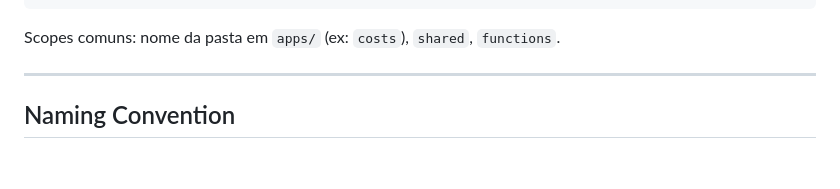
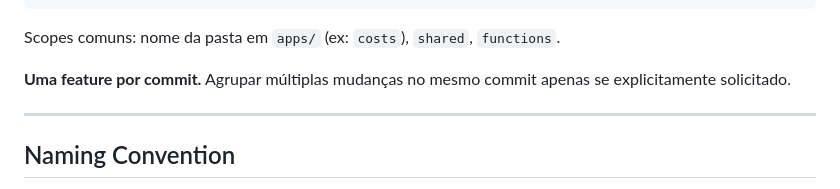
Before and after one commit to RenanMarques/isdet-tools, a Markdown page: CLAUDE.md, the part around the change. Drawn GitHub-style; blank space fills up the shorter version.

Commit message:
docs: enforce one feature per commit rule
Co-Authored-By: Claude Sonnet 4.6 <noreply@anthropic.com>

````diff
--- a/CLAUDE.md
+++ b/CLAUDE.md
@@ -77,6 +77,8 @@ refactor(functions): simplify auth middleware
 ```
 
 Scopes comuns: nome da pasta em `apps/` (ex: `costs`), `shared`, `functions`.
+
+**Uma feature por commit.** Agrupar múltiplas mudanças no mesmo commit apenas se explicitamente solicitado.
 
 ---
 
````
